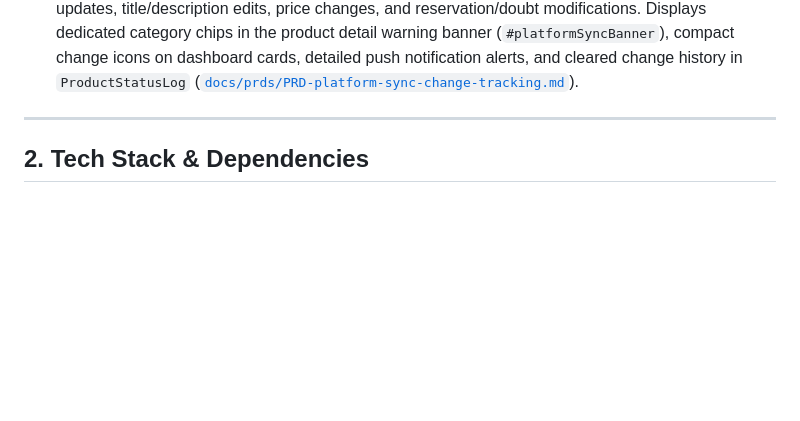
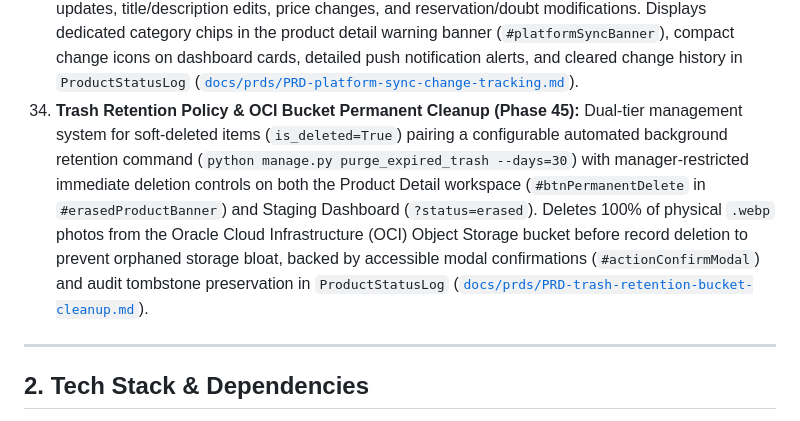
Before and after one commit to saert3311/2nd-hand-manager, a Markdown page: SPEC.md, the part around the change. Rendered like a GitHub page; blank space fills up the shorter version.

Commit message:
docs(prd): add PRD and specification for trash retention and bucket cleanup

```diff
--- a/SPEC.md
+++ b/SPEC.md
@@ -35,6 +35,7 @@ Build a lightweight, responsive Django web application for a secondhand resellin
 31. **Comprehensive Project Texts & Bilingual Localization Audit & Fixes (`es`/`en`):** Complete harmonization of all translatable strings to English source `msgid`s across the entire project (storefront templates, corporate landing page, how-to-buy guides, legal pages, staging dashboard, models, forms, and services). 100% complete Spanish message catalog (`locale/es/LC_MESSAGES/django.po` and `.mo`) providing natural, idiomatic Spanish for every UI element, alongside a compiled English catalog (`locale/en/LC_MESSAGES/django.po` and `.mo`), verified by automated test suites and Playwright real-browser assertions ([`docs/prds/PRD-translation-audit-and-completeness.md`](file:///C:/Users/Jose/antigravity/epic-tesla/docs/prds/PRD-translation-audit-and-completeness.md)).
 32. **Ready to Publish Dashboard Filter & Automated Phase Transition Revision:** Replaces the ambiguous `Active` (`?status=active`) dashboard filter tab with a dedicated **Ready to Publish** (`✨ Ready to Publish` / `✨ Listo para publicar`, `?status=ready`, `ready_count`) filter tab showing exclusively non-deleted products in `ProductStatus.READY` (items with photos, title/description, `sale_price > 0`, zero pending clarifications, and zero active platform links), with backward-compatible URL aliasing for `?status=active` and hardened automatic lifecycle transitions across `Product.save()`, `compute_lifecycle_status()`, and clarification resolution endpoints ([`docs/prds/PRD-ready-to-publish-phase-and-filter.md`](file:///C:/Users/Jose/antigravity/epic-tesla/docs/prds/PRD-ready-to-publish-phase-and-filter.md)).
 33. **Granular Out-of-Sync Change Tracking (Phase 44):** Extends `needs_platform_sync` on published products with an accumulating `platform_sync_reasons` (`JSONField`) and `PlatformSyncReason` enum (`photos`, `title`, `description`, `price`, `other`). Tracks exact modified categories across photo updates, title/description edits, price changes, and reservation/doubt modifications. Displays dedicated category chips in the product detail warning banner (`#platformSyncBanner`), compact change icons on dashboard cards, detailed push notification alerts, and cleared change history in `ProductStatusLog` ([`docs/prds/PRD-platform-sync-change-tracking.md`](file:///C:/Users/Jose/antigravity/epic-tesla/docs/prds/PRD-platform-sync-change-tracking.md)).
+34. **Trash Retention Policy & OCI Bucket Permanent Cleanup (Phase 45):** Dual-tier management system for soft-deleted items (`is_deleted=True`) pairing a configurable automated background retention command (`python manage.py purge_expired_trash --days=30`) with manager-restricted immediate deletion controls on both the Product Detail workspace (`#btnPermanentDelete` in `#erasedProductBanner`) and Staging Dashboard (`?status=erased`). Deletes 100% of physical `.webp` photos from the Oracle Cloud Infrastructure (OCI) Object Storage bucket before record deletion to prevent orphaned storage bloat, backed by accessible modal confirmations (`#actionConfirmModal`) and audit tombstone preservation in `ProductStatusLog` ([`docs/prds/PRD-trash-retention-bucket-cleanup.md`](file:///C:/Users/Jose/antigravity/epic-tesla/docs/prds/PRD-trash-retention-bucket-cleanup.md)).
 
 ---
 
```
Also changed, not shown: docs/ideas/trash-retention-and-bucket-cleanup.md (added, +33 -0 lines), docs/prds/PRD-trash-retention-bucket-cleanup.md (added, +195 -0 lines).
